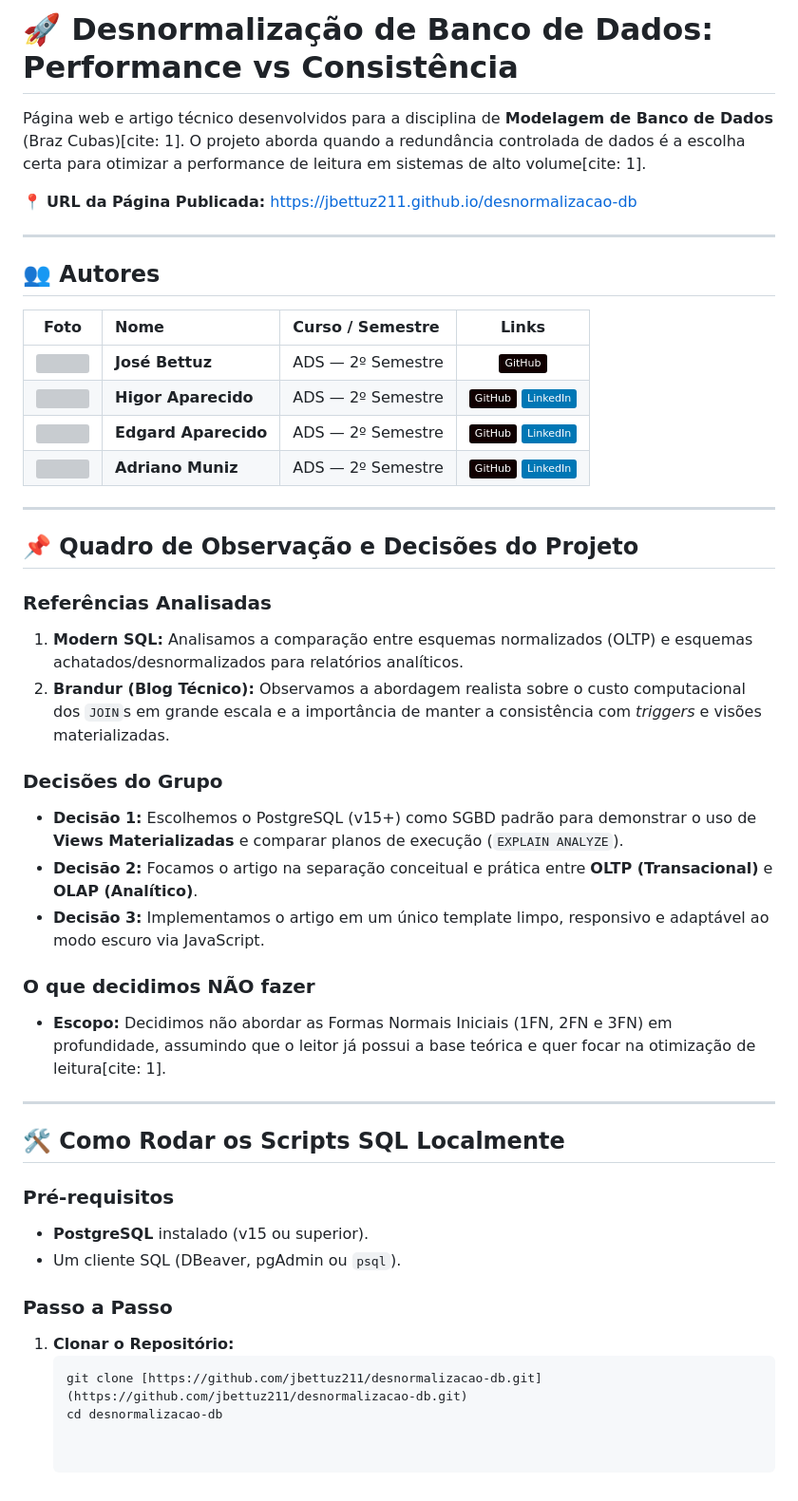
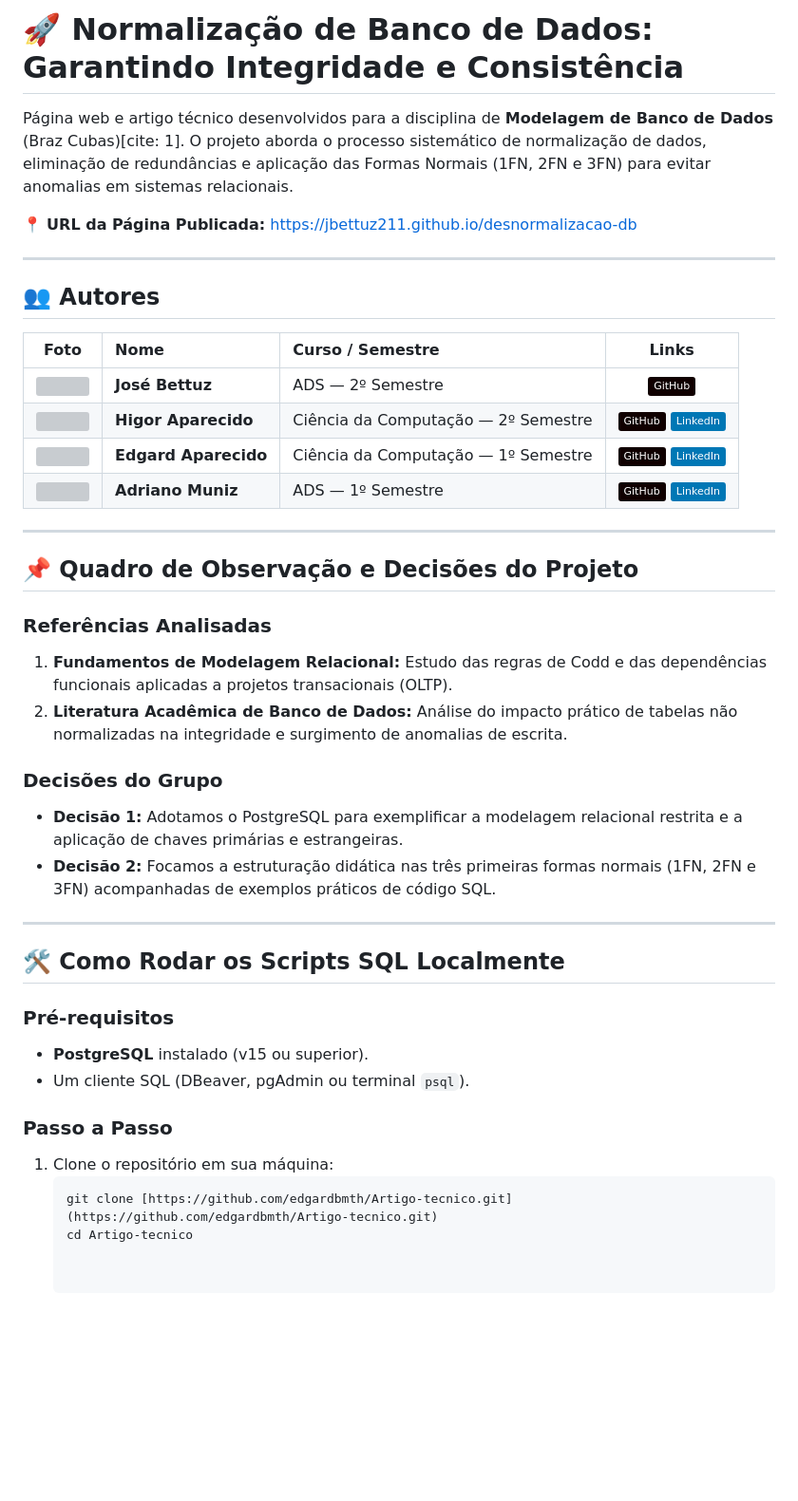
Before and after one commit to edgardbmth/Artigo-tecnico, a Markdown page: README.md, the part around the change. Shown at 95% size. GitHub-like rendering; badges without logos; blank space fills up the shorter version; grey boxes are pictures that could not be loaded.

Commit message:
Revise README for normalization focus and updates
Updated the README to reflect changes in focus from denormalization to normalization of databases, emphasizing integrity and consistency. Modified group decisions and added references related to relational modeling.

````diff
--- a/README.md
+++ b/README.md
@@ -1,6 +1,6 @@
-# 🚀 Desnormalização de Banco de Dados: Performance vs Consistência
+# 🚀 Normalização de Banco de Dados: Garantindo Integridade e Consistência
 
-Página web e artigo técnico desenvolvidos para a disciplina de **Modelagem de Banco de Dados** (Braz Cubas)[cite: 1]. O projeto aborda quando a redundância controlada de dados é a escolha certa para otimizar a performance de leitura em sistemas de alto volume[cite: 1].
+Página web e artigo técnico desenvolvidos para a disciplina de **Modelagem de Banco de Dados** (Braz Cubas)[cite: 1]. O projeto aborda o processo sistemático de normalização de dados, eliminação de redundâncias e aplicação das Formas Normais (1FN, 2FN e 3FN) para evitar anomalias em sistemas relacionais.
 
 📍 **URL da Página Publicada:** [https://jbettuz211.github.io/desnormalizacao-db](https://jbettuz211.github.io/desnormalizacao-db)
 
@@ -11,25 +11,21 @@ Página web e artigo técnico desenvolvidos para a disciplina de **Modelagem de
 | Foto | Nome | Curso / Semestre | Links |
 | :---: | :--- | :--- | :---: |
 | <img src="https://github.com/jbettuz211.png" width="60" style="border-radius:50%"> | **José Bettuz** | ADS — 2º Semestre | [<img src="https://img.shields.io/badge/GitHub-100000?style=flat&logo=github&logoColor=white"/>](https://github.com/jbettuz211) |
-| <img src="https://github.com/higor-username.png" width="60" style="border-radius:50%"> | **Higor Aparecido** | ADS — 2º Semestre | [<img src="https://img.shields.io/badge/GitHub-100000?style=flat&logo=github&logoColor=white"/>](https://github.com/higor-username) [<img src="https://img.shields.io/badge/LinkedIn-0077B5?style=flat&logo=linkedin&logoColor=white"/>](https://linkedin.com) |
-| <img src="https://github.com/edgard-username.png" width="60" style="border-radius:50%"> | **Edgard Aparecido** | ADS — 2º Semestre | [<img src="https://img.shields.io/badge/GitHub-100000?style=flat&logo=github&logoColor=white"/>](https://github.com/edgard-username) [<img src="https://img.shields.io/badge/LinkedIn-0077B5?style=flat&logo=linkedin&logoColor=white"/>](https://linkedin.com) |
-| <img src="https://github.com/adriano-username.png" width="60" style="border-radius:50%"> | **Adriano Muniz** | ADS — 2º Semestre | [<img src="https://img.shields.io/badge/GitHub-100000?style=flat&logo=github&logoColor=white"/>](https://github.com/adriano-username) [<img src="https://img.shields.io/badge/LinkedIn-0077B5?style=flat&logo=linkedin&logoColor=white"/>](https://linkedin.com) |
+| <img src="https://github.com/higorsantos23.png" width="60" style="border-radius:50%"> | **Higor Aparecido** | Ciência da Computação — 2º Semestre | [<img src="https://img.shields.io/badge/GitHub-100000?style=flat&logo=github&logoColor=white"/>](https://github.com/higorsantos23) [<img src="https://img.shields.io/badge/LinkedIn-0077B5?style=flat&logo=linkedin&logoColor=white"/>](https://www.linkedin.com/in/higor-santos-a86048246/) |
+| <img src="https://github.com/edgardbmth.png" width="60" style="border-radius:50%"> | **Edgard Aparecido** | Ciência da Computação — 1º Semestre | [<img src="https://img.shields.io/badge/GitHub-100000?style=flat&logo=github&logoColor=white"/>](https://github.com/edgardbmth) [<img src="https://img.shields.io/badge/LinkedIn-0077B5?style=flat&logo=linkedin&logoColor=white"/>](https://www.linkedin.com/in/edgard-figueiredo-91397b225/?isSelfProfile=true) |
+| <img src="https://github.com/adrianomuniz410-sketch.png" width="60" style="border-radius:50%"> | **Adriano Muniz** | ADS — 1º Semestre | [<img src="https://img.shields.io/badge/GitHub-100000?style=flat&logo=github&logoColor=white"/>](https://github.com/adrianomuniz410-sketch) [<img src="https://img.shields.io/badge/LinkedIn-0077B5?style=flat&logo=linkedin&logoColor=white"/>](https://linkedin.com) |
 
 ---
 
 ## 📌 Quadro de Observação e Decisões do Projeto
 
 ### Referências Analisadas
-1. **Modern SQL:** Analisamos a comparação entre esquemas normalizados (OLTP) e esquemas achatados/desnormalizados para relatórios analíticos.
-2. **Brandur (Blog Técnico):** Observamos a abordagem realista sobre o custo computacional dos `JOIN`s em grande escala e a importância de manter a consistência com *triggers* e visões materializadas.
+1. **Fundamentos de Modelagem Relacional:** Estudo das regras de Codd e das dependências funcionais aplicadas a projetos transacionais (OLTP).
+2. **Literatura Acadêmica de Banco de Dados:** Análise do impacto prático de tabelas não normalizadas na integridade e surgimento de anomalias de escrita.
 
 ### Decisões do Grupo
-- **Decisão 1:** Escolhemos o PostgreSQL (v15+) como SGBD padrão para demonstrar o uso de **Views Materializadas** e comparar planos de execução (`EXPLAIN ANALYZE`).
-- **Decisão 2:** Focamos o artigo na separação conceitual e prática entre **OLTP (Transacional)** e **OLAP (Analítico)**.
-- **Decisão 3:** Implementamos o artigo em um único template limpo, responsivo e adaptável ao modo escuro via JavaScript.
-
-### O que decidimos NÃO fazer
-- **Escopo:** Decidimos não abordar as Formas Normais Iniciais (1FN, 2FN e 3FN) em profundidade, assumindo que o leitor já possui a base teórica e quer focar na otimização de leitura[cite: 1].
+- **Decisão 1:** Adotamos o PostgreSQL para exemplificar a modelagem relacional restrita e a aplicação de chaves primárias e estrangeiras.
+- **Decisão 2:** Focamos a estruturação didática nas três primeiras formas normais (1FN, 2FN e 3FN) acompanhadas de exemplos práticos de código SQL.
 
 ---
 
@@ -37,11 +33,10 @@ Página web e artigo técnico desenvolvidos para a disciplina de **Modelagem de
 
 ### Pré-requisitos
 - **PostgreSQL** instalado (v15 ou superior).
-- Um cliente SQL (DBeaver, pgAdmin ou `psql`).
+- Um cliente SQL (DBeaver, pgAdmin ou terminal `psql`).
 
 ### Passo a Passo
-
-1. **Clonar o Repositório:**
+1. Clone o repositório em sua máquina:
    ```bash
-   git clone [https://github.com/jbettuz211/desnormalizacao-db.git](https://github.com/jbettuz211/desnormalizacao-db.git)
-   cd desnormalizacao-db
+   git clone [https://github.com/edgardbmth/Artigo-tecnico.git](https://github.com/edgardbmth/Artigo-tecnico.git)
+   cd Artigo-tecnico
````
